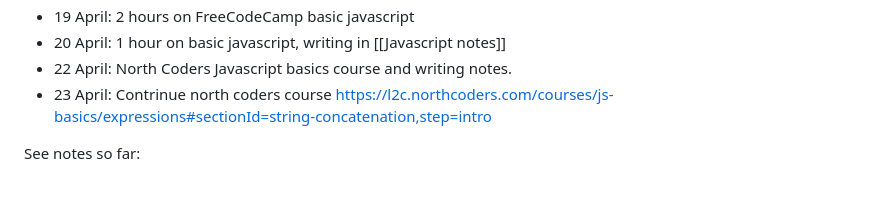
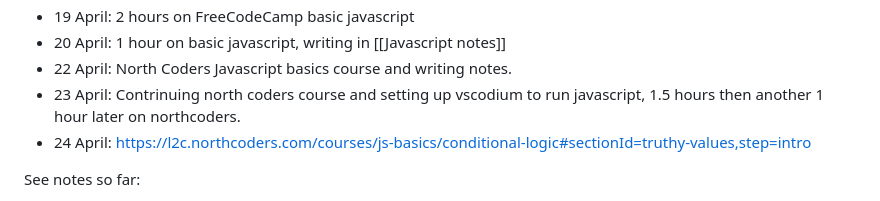
Before and after one commit to jackkershaw/my-coding-progress, a Markdown page: Coding journey so far.md, the part around the change. Rendered like a GitHub page.

```diff
--- a/Coding journey so far.md
+++ b/Coding journey so far.md
@@ -56,7 +56,8 @@
  - 19 April: 2 hours on FreeCodeCamp basic javascript
  - 20 April: 1 hour on basic javascript, writing in [[Javascript notes]]
  - 22 April: North Coders Javascript basics course and writing notes.
- - 23 April: Contrinue north coders course  https://l2c.northcoders.com/courses/js-basics/expressions#sectionId=string-concatenation,step=intro
+ - 23 April: Contrinuing north coders course and setting up vscodium to run javascript, 1.5 hours then another 1 hour later on northcoders.
+ - 24 April: https://l2c.northcoders.com/courses/js-basics/conditional-logic#sectionId=truthy-values,step=intro
 
 See notes so far:
 - [[HTML notes]]
```
